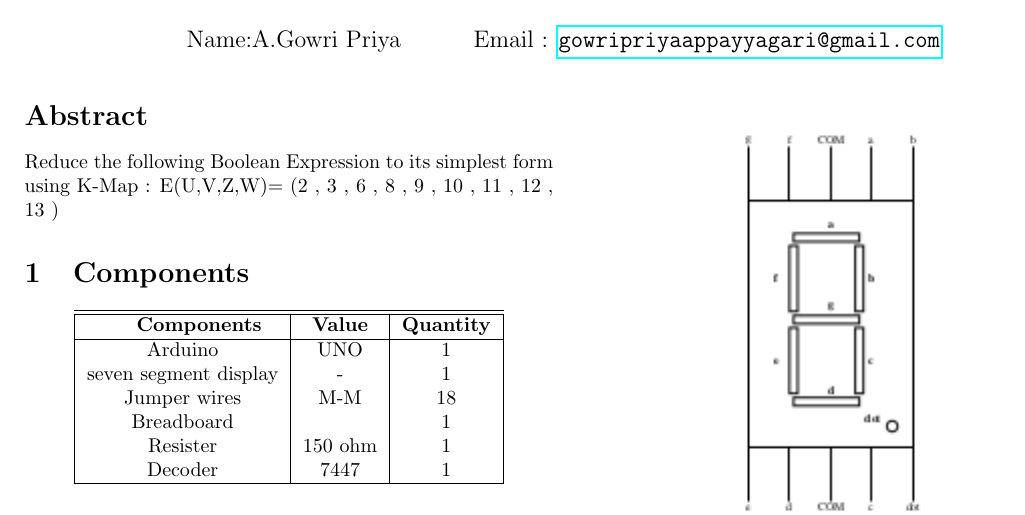
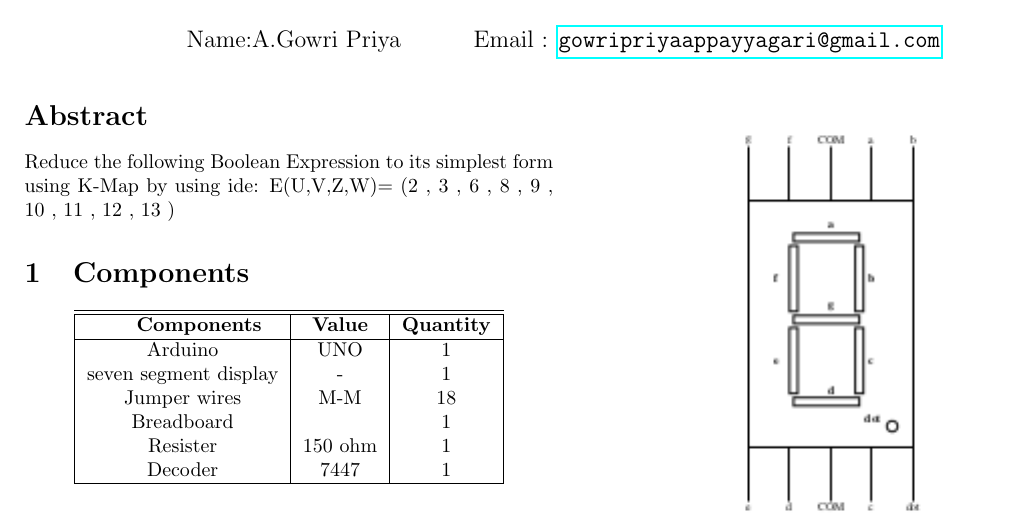
Before and after one commit to gowripriya-2002/FWC, a LaTeX paper (Asg-1/k_map mini.tex): part of page 1 of 2, cut so that both start at the same text. Compiled offline with pdfLaTeX.

Commit message:
Update k_map mini.tex

```diff
--- a/Asg-1/k_map mini.tex
+++ b/Asg-1/k_map mini.tex
@@ -11,7 +11,7 @@
 \date{}
 \maketitle
 \begin{abstract}
-Reduce the following Boolean Expression to its simplest form using K-Map :
+Reduce the following Boolean Expression to its simplest form using K-Map by using ide:
 E(U,V,Z,W)=   (2 , 3 , 6 , 8 , 9 , 10 , 11 , 12 , 13 )
 \end{abstract}
 \section{Components}
```
